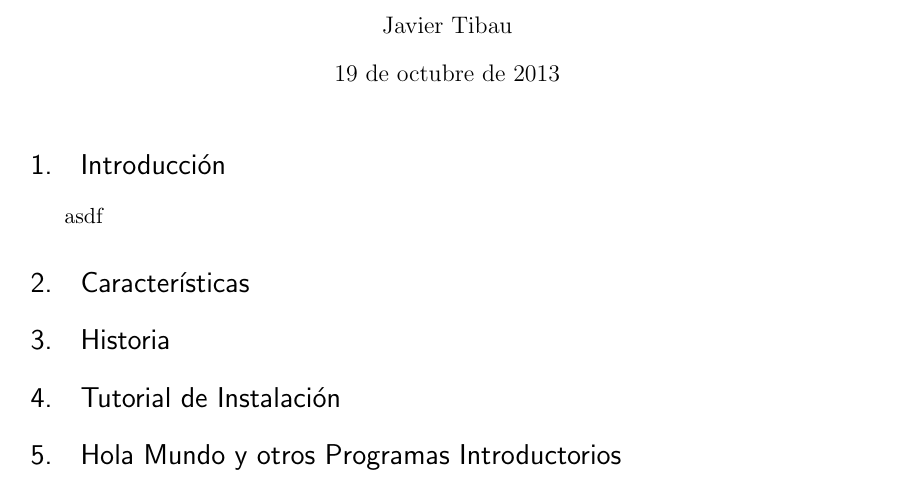
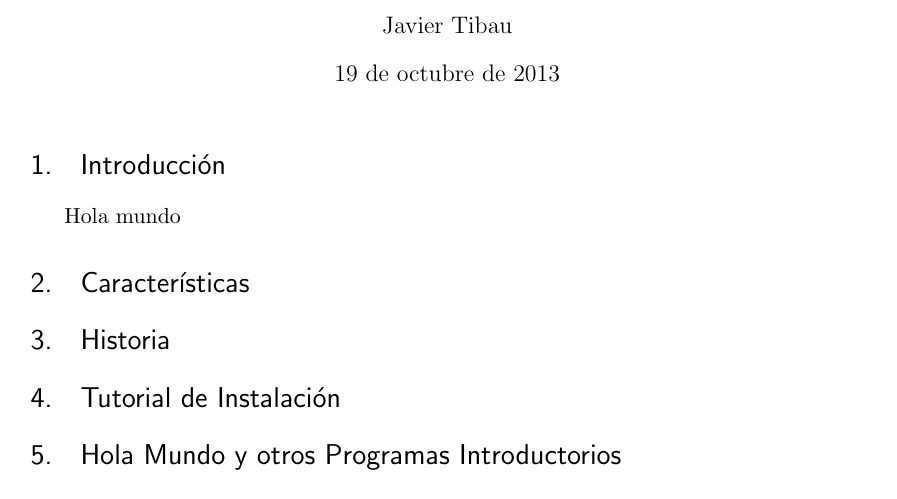
Before and after one commit to rbalda/InvestigacionSmalltalk, a LaTeX document (InvestigacionLenguajes.tex): part of the page, cut so that both start at the same text. Compiled offline with pdfLaTeX.

Commit message:
Probando colaboracion con el repositorio git

```diff
--- a/InvestigacionLenguajes.tex
+++ b/InvestigacionLenguajes.tex
@@ -65,7 +65,7 @@
 %\tableofcontents % No hace falta un TOC en un artículo corto
 
 \section{Introducción}
-asdf
+Hola mundo
 
 \section{Características}
 \section{Historia}
```
